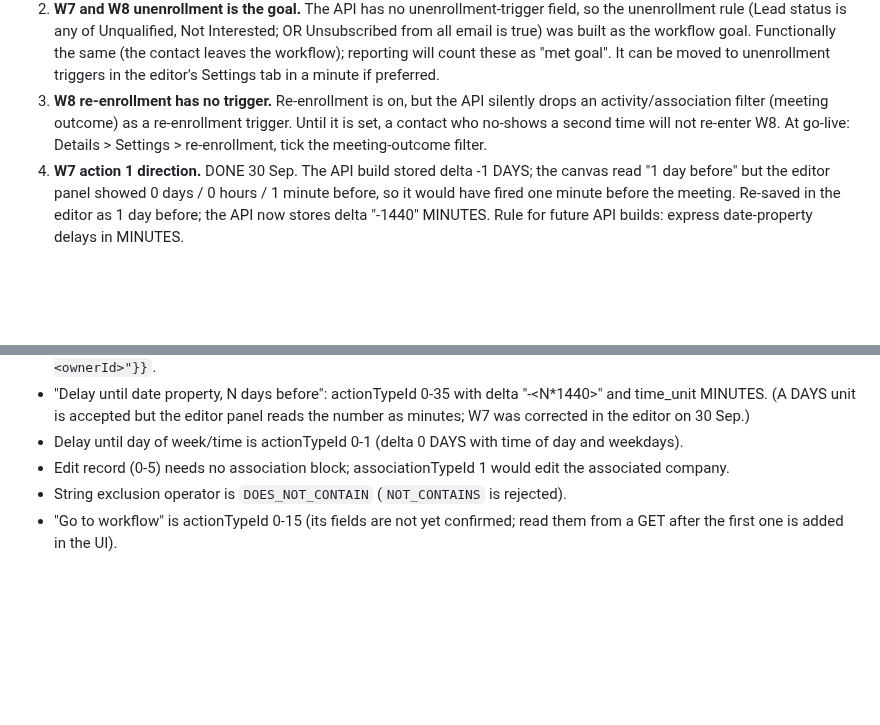
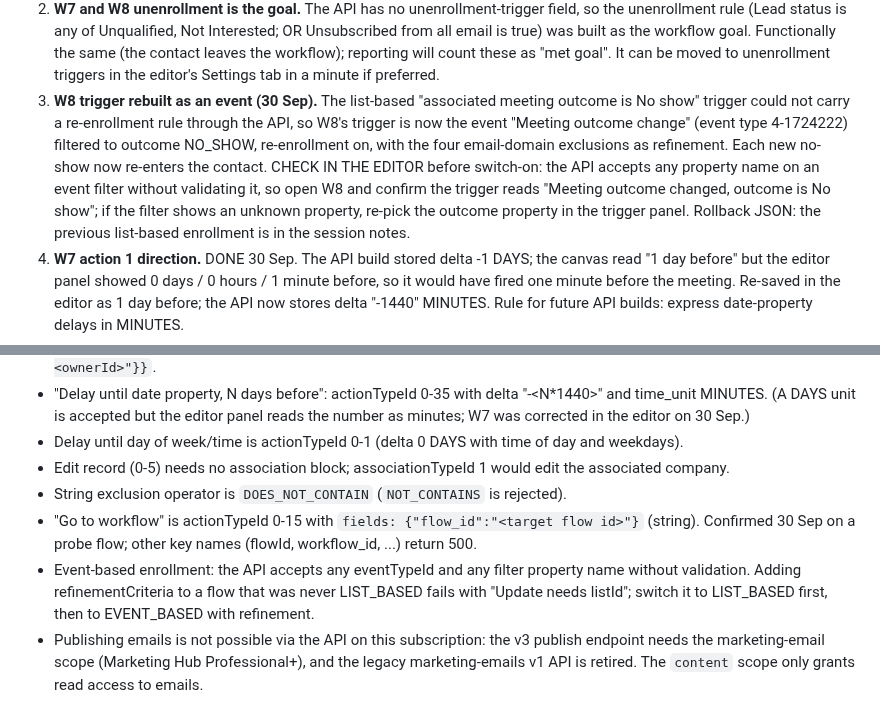
Before and after one commit to gregdavies-star/iboadvisors, a Markdown page: marketing/HUBSPOT_WORKFLOW_BUILD_LOG.md, 2 parts joined by grey strips. Rendered like a GitHub page; blank space fills up the shorter version.

Commit message:
Build log: W8 event trigger, Go-to-workflow field shape, email publish limits
Co-Authored-By: Claude Fable 5.1 <noreply@anthropic.com>
Claude-Session: https://claude.ai/code/session_0179xAsLc3PxpUorSCr7PTey

```diff
--- a/marketing/HUBSPOT_WORKFLOW_BUILD_LOG.md
+++ b/marketing/HUBSPOT_WORKFLOW_BUILD_LOG.md
@@ -49,10 +49,14 @@ after the action, title "Paid-social lead - call {{firstname}} {{lastname}} ({{E
    all email is true) was built as the workflow goal. Functionally the same (the contact leaves
    the workflow); reporting will count these as "met goal". It can be moved to unenrollment
    triggers in the editor's Settings tab in a minute if preferred.
-3. **W8 re-enrollment has no trigger.** Re-enrollment is on, but the API silently drops an
-   activity/association filter (meeting outcome) as a re-enrollment trigger. Until it is set,
-   a contact who no-shows a second time will not re-enter W8. At go-live: Details > Settings >
-   re-enrollment, tick the meeting-outcome filter.
+3. **W8 trigger rebuilt as an event (30 Sep).** The list-based "associated meeting outcome is No
+   show" trigger could not carry a re-enrollment rule through the API, so W8's trigger is now the
+   event "Meeting outcome change" (event type 4-1724222) filtered to outcome NO_SHOW, re-enrollment
+   on, with the four email-domain exclusions as refinement. Each new no-show now re-enters the
+   contact. CHECK IN THE EDITOR before switch-on: the API accepts any property name on an event
+   filter without validating it, so open W8 and confirm the trigger reads "Meeting outcome changed,
+   outcome is No show"; if the filter shows an unknown property, re-pick the outcome property in
+   the trigger panel. Rollback JSON: the previous list-based enrollment is in the session notes.
 4. **W7 action 1 direction.** DONE 30 Sep. The API build stored delta -1 DAYS; the canvas read
    "1 day before" but the editor panel showed 0 days / 0 hours / 1 minute before, so it would have
    fired one minute before the meeting. Re-saved in the editor as 1 day before; the API now stores
@@ -95,5 +99,11 @@ target is switched on (runbook step 6). Positions refer to the action numbers as
 - Delay until day of week/time is actionTypeId 0-1 (delta 0 DAYS with time of day and weekdays).
 - Edit record (0-5) needs no association block; associationTypeId 1 would edit the associated company.
 - String exclusion operator is `DOES_NOT_CONTAIN` (`NOT_CONTAINS` is rejected).
-- "Go to workflow" is actionTypeId 0-15 (its fields are not yet confirmed; read them from a GET
-  after the first one is added in the UI).
+- "Go to workflow" is actionTypeId 0-15 with `fields: {"flow_id":"<target flow id>"}` (string). Confirmed 30 Sep
+  on a probe flow; other key names (flowId, workflow_id, ...) return 500.
+- Event-based enrollment: the API accepts any eventTypeId and any filter property name without validation.
+  Adding refinementCriteria to a flow that was never LIST_BASED fails with "Update needs listId"; switch
+  it to LIST_BASED first, then to EVENT_BASED with refinement.
+- Publishing emails is not possible via the API on this subscription: the v3 publish endpoint needs the
+  marketing-email scope (Marketing Hub Professional+), and the legacy marketing-emails v1 API is retired.
+  The `content` scope only grants read access to emails.
```
